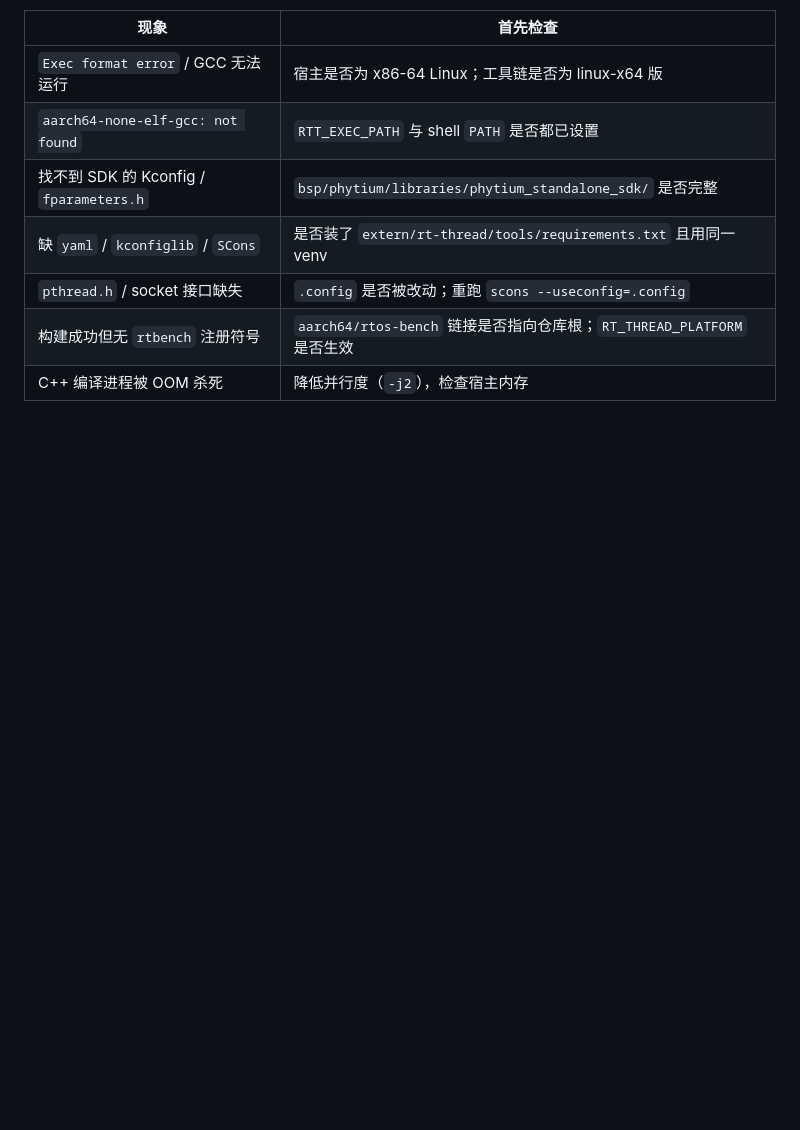
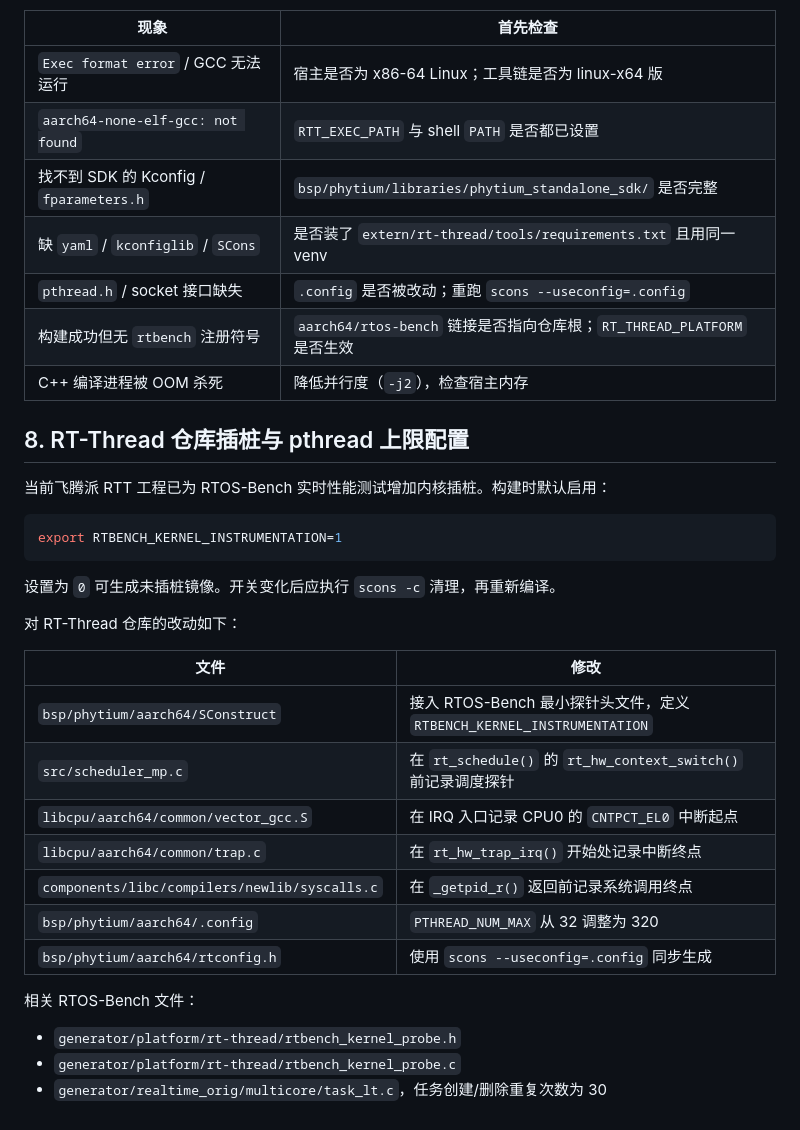
Before and after one commit to hztBUAA/RTOS-Bench, a Markdown page: platforms/rt-thread/README.md, the part around the change. Drawn GitHub-style; blank space fills up the shorter version.

Commit message:
docs(rt-thread): 补充内核插桩与 pthread 配置说明

````diff
--- a/platforms/rt-thread/README.md
+++ b/platforms/rt-thread/README.md
@@ -175,3 +175,31 @@ rtos_bench test-all
 | `pthread.h` / socket 接口缺失 | `.config` 是否被改动；重跑 `scons --useconfig=.config` |
 | 构建成功但无 `rtbench` 注册符号 | `aarch64/rtos-bench` 链接是否指向仓库根；`RT_THREAD_PLATFORM` 是否生效 |
 | C++ 编译进程被 OOM 杀死 | 降低并行度（`-j2`），检查宿主内存 |
+
+## 8. RT-Thread 仓库插桩与 pthread 上限配置
+
+当前飞腾派 RTT 工程已为 RTOS-Bench 实时性能测试增加内核插桩。构建时默认启用：
+
+```bash
+export RTBENCH_KERNEL_INSTRUMENTATION=1
+```
+
+设置为 `0` 可生成未插桩镜像。开关变化后应执行 `scons -c` 清理，再重新编译。
+
+对 RT-Thread 仓库的改动如下：
+
+| 文件 | 修改 |
+|---|---|
+| `bsp/phytium/aarch64/SConstruct` | 接入 RTOS-Bench 最小探针头文件，定义 `RTBENCH_KERNEL_INSTRUMENTATION` |
+| `src/scheduler_mp.c` | 在 `rt_schedule()` 的 `rt_hw_context_switch()` 前记录调度探针 |
+| `libcpu/aarch64/common/vector_gcc.S` | 在 IRQ 入口记录 CPU0 的 `CNTPCT_EL0` 中断起点 |
+| `libcpu/aarch64/common/trap.c` | 在 `rt_hw_trap_irq()` 开始处记录中断终点 |
+| `components/libc/compilers/newlib/syscalls.c` | 在 `_getpid_r()` 返回前记录系统调用终点 |
+| `bsp/phytium/aarch64/.config` | `PTHREAD_NUM_MAX` 从 32 调整为 320 |
+| `bsp/phytium/aarch64/rtconfig.h` | 使用 `scons --useconfig=.config` 同步生成 |
+
+相关 RTOS-Bench 文件：
+
+- `generator/platform/rt-thread/rtbench_kernel_probe.h`
+- `generator/platform/rt-thread/rtbench_kernel_probe.c`
+- `generator/realtime_orig/multicore/task_lt.c`，任务创建/删除重复次数为 30
````
